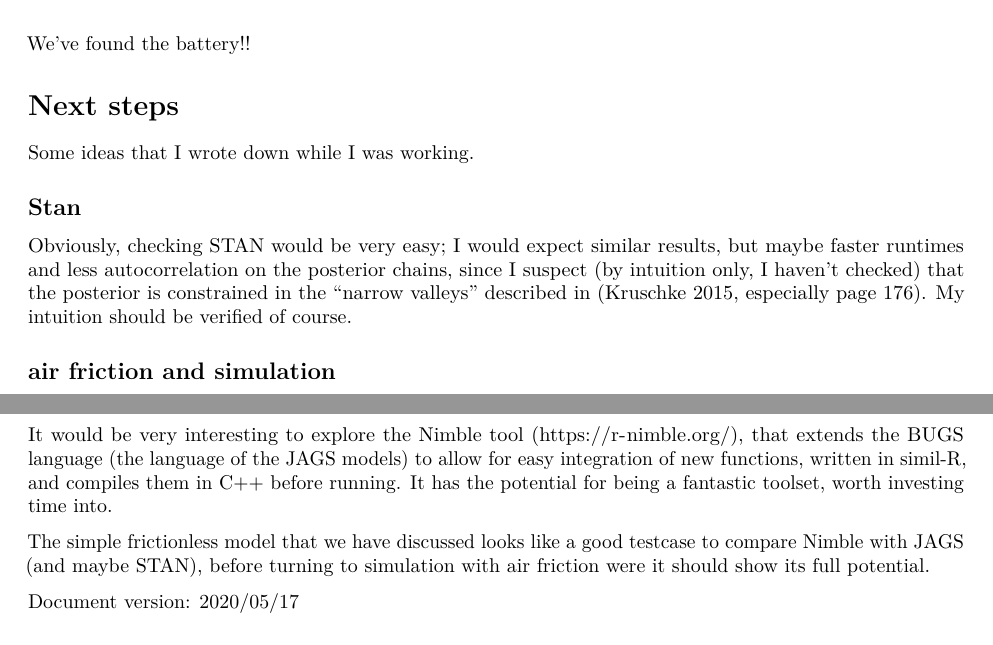
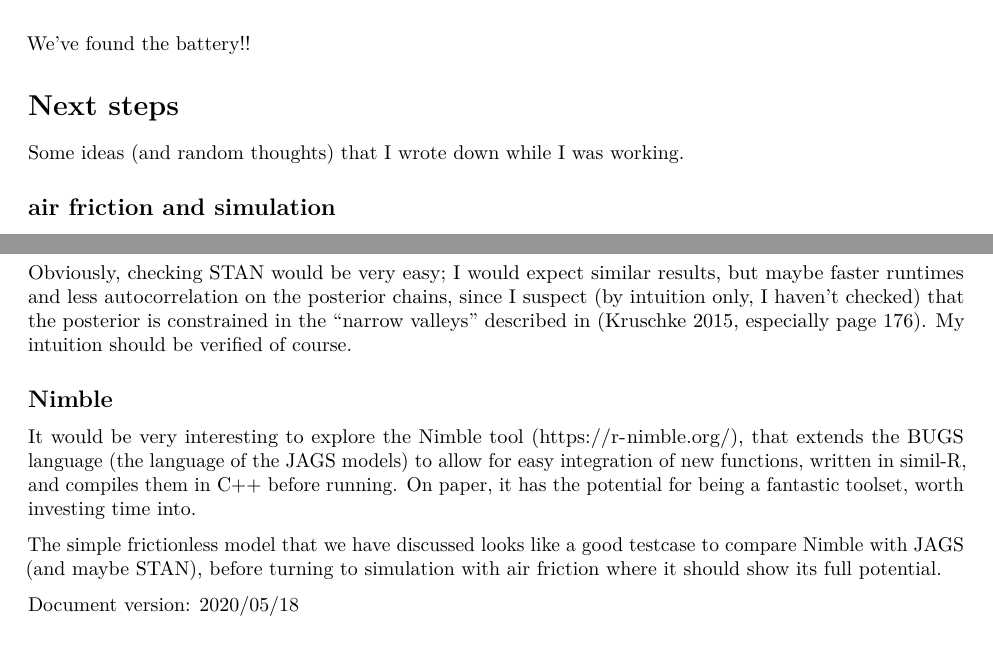
Before and after one commit to alberto-dellera/bayesian_artillery, a LaTeX document (root/full_study/bayesian_artillery.tex): two parts of pages 14 and 15 of 15, joined at a grey line, cut so that both start at the same text. Compiled offline with pdfLaTeX.

Commit message:
fix typo

```diff
--- a/root/full_study/bayesian_artillery.tex
+++ b/root/full_study/bayesian_artillery.tex
@@ -767,17 +767,7 @@ We've found the battery!!
 \hypertarget{next-steps}{%
 \section{Next steps}\label{next-steps}}
 
-Some ideas that I wrote down while I was working.
-
-\hypertarget{stan}{%
-\subsection{Stan}\label{stan}}
-
-Obviously, checking STAN would be very easy; I would expect similar
-results, but maybe faster runtimes and less autocorrelation on the
-posterior chains, since I suspect (by intuition only, I haven't checked)
-that the posterior is constrained in the ``narrow valleys'' described in
-(Kruschke \protect\hyperlink{ref-DBDA2E}{2015}, especially page 176). My
-intuition should be verified of course.
+Some ideas (and random thoughts) that I wrote down while I was working.
 
 \hypertarget{air-friction-and-simulation}{%
 \subsection{air friction and
@@ -811,6 +801,16 @@ C++ and thus we could write the simulation in that language, incorporate
 it in the JAGS source (it's open-source) and recompile; or maybe provide
 the function as a shared library and relink.
 
+\hypertarget{stan}{%
+\subsection{Stan}\label{stan}}
+
+Obviously, checking STAN would be very easy; I would expect similar
+results, but maybe faster runtimes and less autocorrelation on the
+posterior chains, since I suspect (by intuition only, I haven't checked)
+that the posterior is constrained in the ``narrow valleys'' described in
+(Kruschke \protect\hyperlink{ref-DBDA2E}{2015}, especially page 176). My
+intuition should be verified of course.
+
 \hypertarget{nimble}{%
 \subsection{Nimble}\label{nimble}}
 
@@ -818,14 +818,14 @@ It would be very interesting to explore the Nimble tool
 (\url{https://r-nimble.org/}), that extends the BUGS language (the
 language of the JAGS models) to allow for easy integration of new
 functions, written in simil-R, and compiles them in C++ before running.
-It has the potential for being a fantastic toolset, worth investing time
-into.
+On paper, it has the potential for being a fantastic toolset, worth
+investing time into.
 
 The simple frictionless model that we have discussed looks like a good
 testcase to compare Nimble with JAGS (and maybe STAN), before turning to
-simulation with air friction were it should show its full potential.
+simulation with air friction where it should show its full potential.
 
-Document version: 2020/05/17
+Document version: 2020/05/18
 
 \hypertarget{references}{%
 \section{References}\label{references}}
```
Also changed, not shown: README.md, root/full_study/bayesian_artillery.pdf, root/full_study/bayesian_artillery_files/figure-latex/plot_0-1.pdf, root/full_study/bayesian_artillery_files/figure-latex/plot_1-1.pdf, root/full_study/bayesian_artillery_files/figure-latex/plot_2-1.pdf, root/full_study/bayesian_artillery_files/figure-latex/plot_3-1.pdf, root/full_study/bayesian_artillery_files/figure-latex/plot_full-1.pdf, root/full_study/bayesian_artillery_files/figure-latex/simulate-1.pdf, 2 other files.
